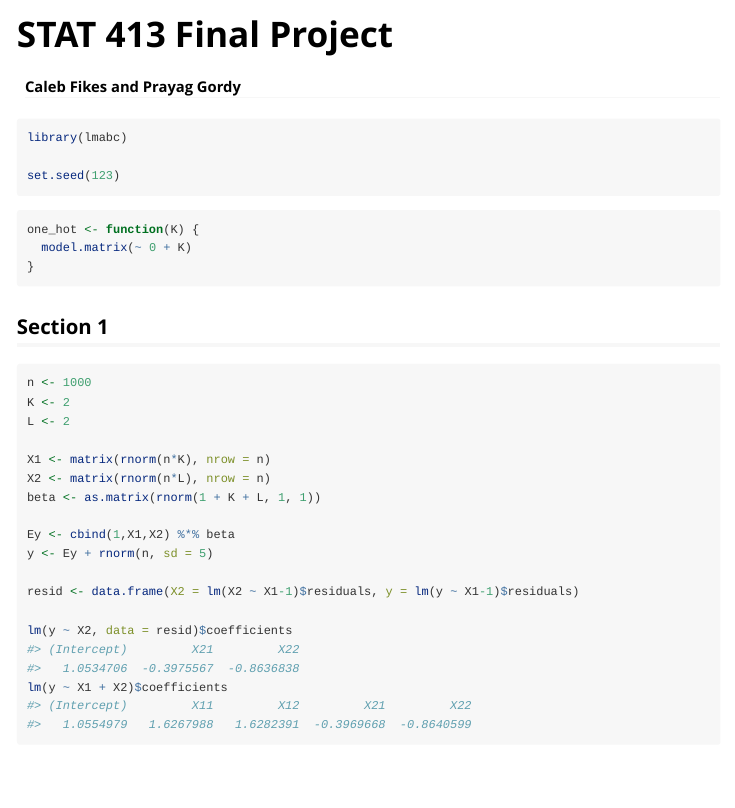
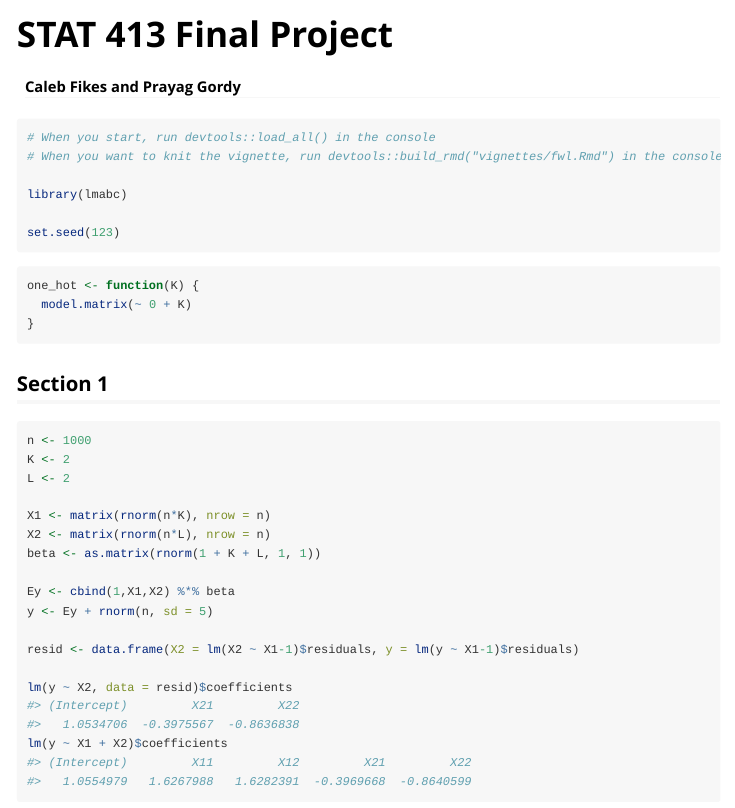
Before and after one commit to drkowal/lmabc, an R Markdown document (vignettes/fwl.Rmd): the page in a window 1100 px wide, from its top. Rendered offline with R 4.5, knitr and Pandoc, with nearby package versions; some code elsewhere in the file could not run offline.

Commit message:
instructions

````diff
--- a/vignettes/fwl.Rmd
+++ b/vignettes/fwl.Rmd
@@ -16,6 +16,9 @@ knitr::opts_chunk$set(
 ```
 
 ```{r setup}
+# When you start, run devtools::load_all() in the console
+# When you want to knit the vignette, run devtools::build_rmd("vignettes/fwl.Rmd") in the console
+
 library(lmabc)
 
 set.seed(123)
````
